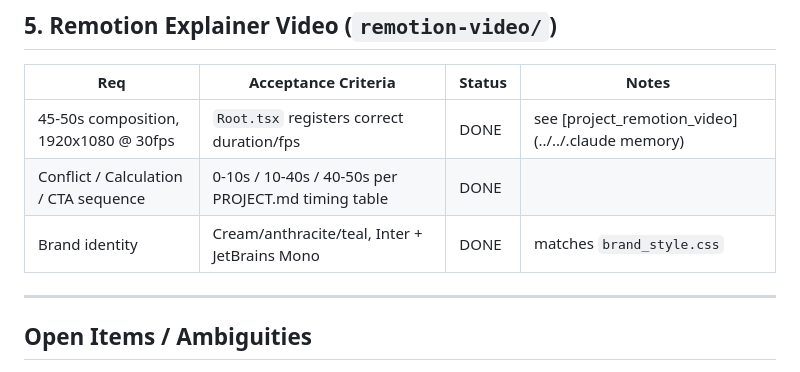
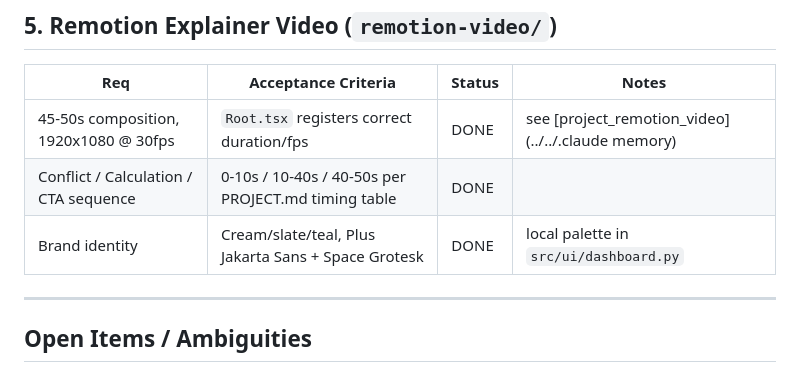
Before and after one commit to mmonfar/bed-admissions-management-optimization, a Markdown page: docs/sdd.md, the part around the change. GitHub-like rendering.

```diff
--- a/docs/sdd.md
+++ b/docs/sdd.md
@@ -100,7 +100,7 @@ Statuses: `DONE` | `PARTIAL` | `MISSING` | `DRIFT` (implemented but disagrees wi
 |---|---|---|---|
 | 45-50s composition, 1920x1080 @ 30fps | `Root.tsx` registers correct duration/fps | DONE | see [project_remotion_video](../../.claude memory) |
 | Conflict / Calculation / CTA sequence | 0-10s / 10-40s / 40-50s per PROJECT.md timing table | DONE | |
-| Brand identity | Cream/anthracite/teal, Inter + JetBrains Mono | DONE | matches `brand_style.css` |
+| Brand identity | Cream/slate/teal, Plus Jakarta Sans + Space Grotesk | DONE | local palette in `src/ui/dashboard.py` |
 
 ---
 
```
Also changed, not shown: README.md (+2 -2 lines), docs/screenshots/readme_desktop.png, docs/screenshots/readme_phone.png, 2 other files.
